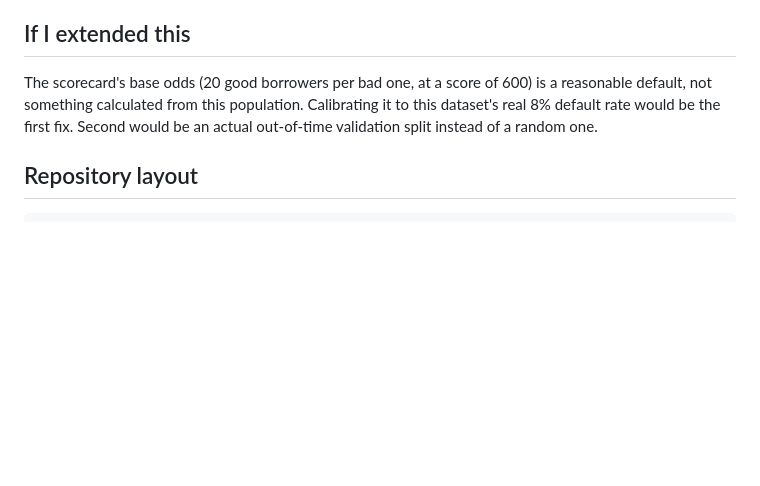
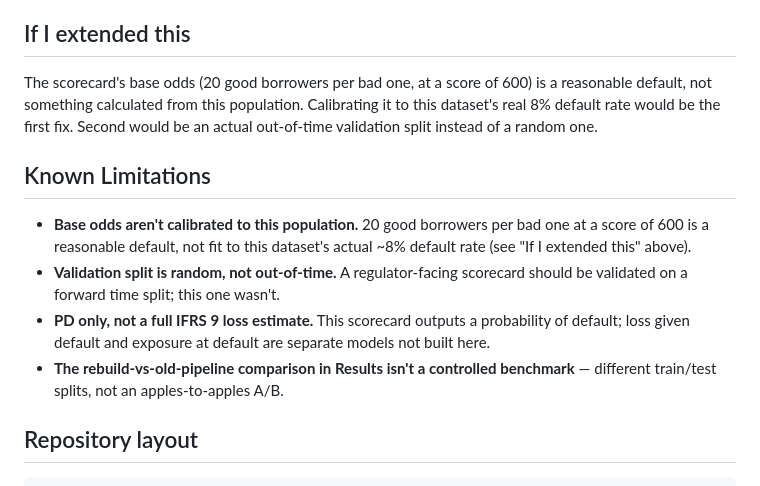
Before and after one commit to alvenyuka/Credit-Risk-Scorecard, a Markdown page: README.md, the part around the change. Drawn GitHub-style; blank space fills up the shorter version.

Commit message:
Add Known Limitations section

````diff
--- a/README.md
+++ b/README.md
@@ -89,6 +89,13 @@ population. Calibrating it to this dataset's real 8% default rate would be
 the first fix. Second would be an actual out-of-time validation split
 instead of a random one.
 
+## Known Limitations
+
+- **Base odds aren't calibrated to this population.** 20 good borrowers per bad one at a score of 600 is a reasonable default, not fit to this dataset's actual ~8% default rate (see "If I extended this" above).
+- **Validation split is random, not out-of-time.** A regulator-facing scorecard should be validated on a forward time split; this one wasn't.
+- **PD only, not a full IFRS 9 loss estimate.** This scorecard outputs a probability of default; loss given default and exposure at default are separate models not built here.
+- **The rebuild-vs-old-pipeline comparison in Results isn't a controlled benchmark** — different train/test splits, not an apples-to-apples A/B.
+
 ## Repository layout
 
 ```
````
